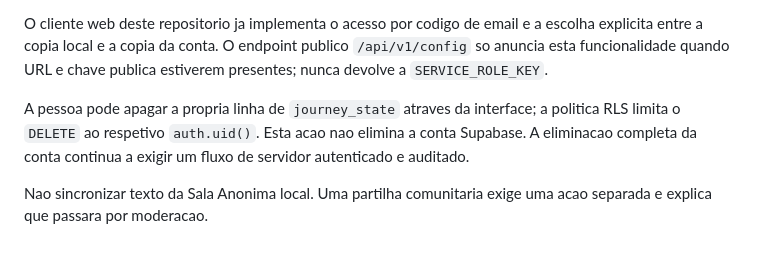
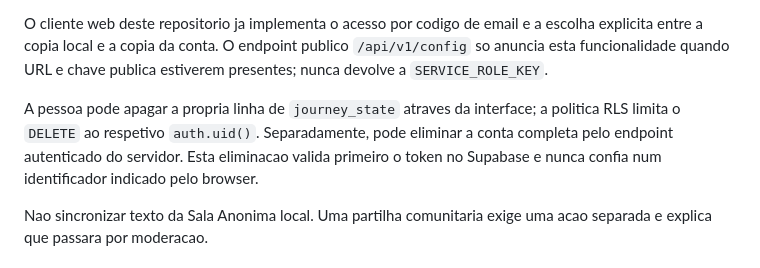
Before and after one commit to kotxiposix/so-por-hoje-cabo-verde, a Markdown page: docs/BACKEND_SETUP.md, the part around the change. GitHub-like rendering.

```diff
--- a/docs/BACKEND_SETUP.md
+++ b/docs/BACKEND_SETUP.md
@@ -50,7 +50,7 @@ Ao criar conta, a interface deve:
 
 O cliente web deste repositorio ja implementa o acesso por codigo de email e a escolha explicita entre a copia local e a copia da conta. O endpoint publico `/api/v1/config` so anuncia esta funcionalidade quando URL e chave publica estiverem presentes; nunca devolve a `SERVICE_ROLE_KEY`.
 
-A pessoa pode apagar a propria linha de `journey_state` atraves da interface; a politica RLS limita o `DELETE` ao respetivo `auth.uid()`. Esta acao nao elimina a conta Supabase. A eliminacao completa da conta continua a exigir um fluxo de servidor autenticado e auditado.
+A pessoa pode apagar a propria linha de `journey_state` atraves da interface; a politica RLS limita o `DELETE` ao respetivo `auth.uid()`. Separadamente, pode eliminar a conta completa pelo endpoint autenticado do servidor. Esta eliminacao valida primeiro o token no Supabase e nunca confia num identificador indicado pelo browser.
 
 Nao sincronizar texto da Sala Anonima local. Uma partilha comunitaria exige uma acao separada e explica que passara por moderacao.
 
```
Also changed, not shown: README.md (+5 -1 lines), docs/ACTIVATION_CHECKLIST.md (added, +71 -0 lines).
